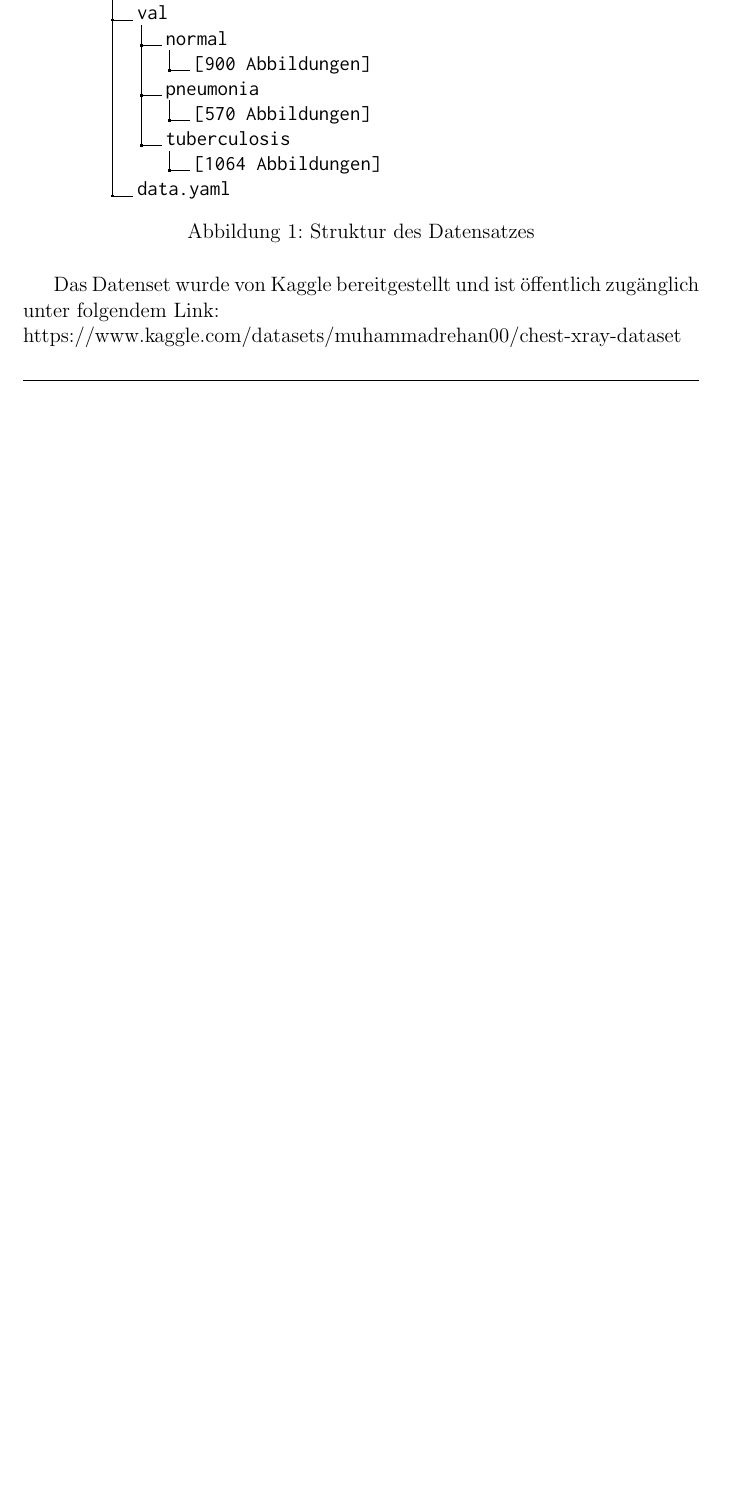
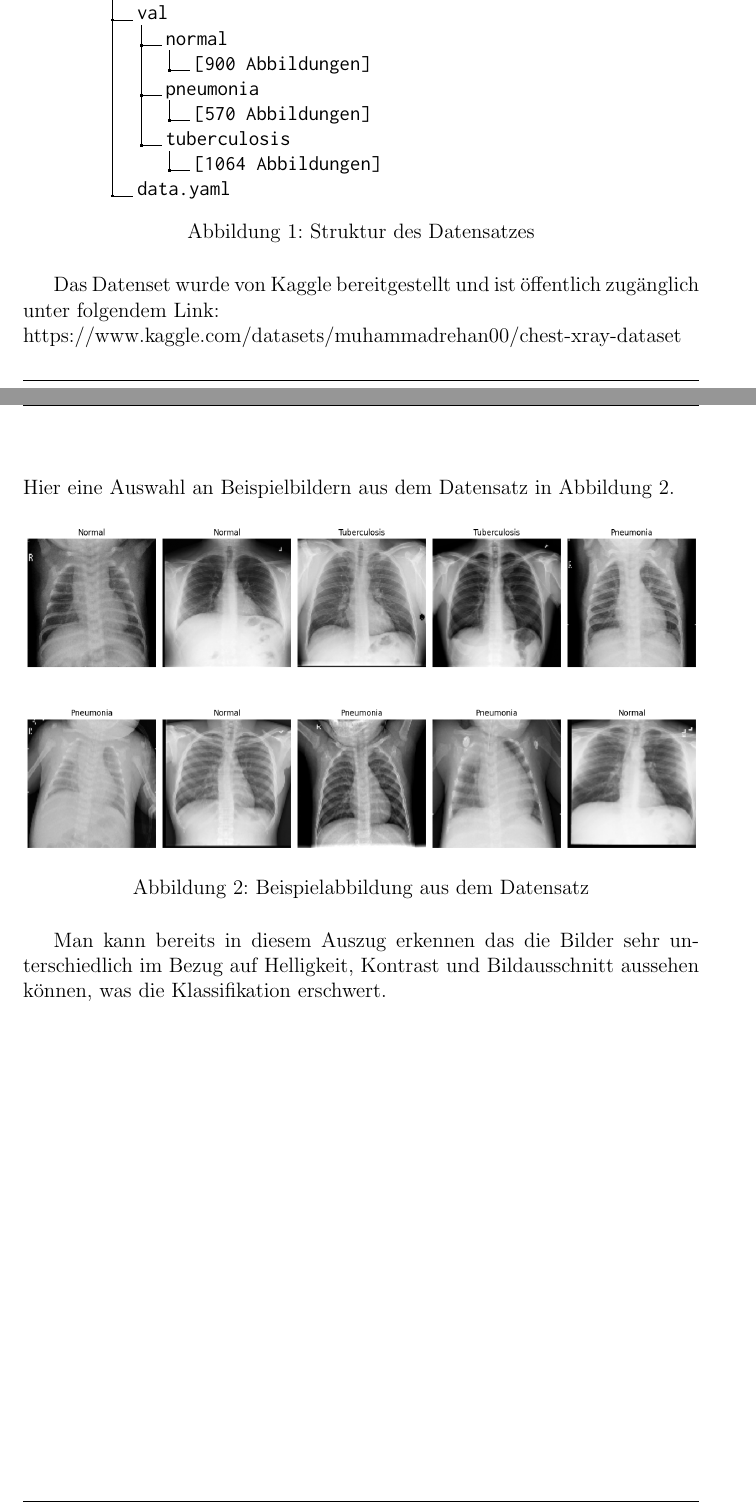
Before and after one commit to timhorse13/Chest-X-Ray-Disease-Identifying, a LaTeX document (3. Documentation/main.tex): part of page 4 of 19 before the commit and two parts of pages 4 and 5 of 20 after it, the two joined at a grey line, cut so that both start at the same text, the shorter picture padded with empty space. Compiled offline with pdfLaTeX.

Commit message:
hallihallo

```diff
--- a/3. Documentation/main.tex
+++ b/3. Documentation/main.tex
@@ -177,7 +177,15 @@ Hier ist eine Übersicht über die Struktur des Datensatzes dargestellt:
 
 Das Datenset wurde von Kaggle bereitgestellt und ist öffentlich zugänglich unter folgendem Link: \\
 https://www.kaggle.com/datasets/muhammadrehan00/chest-xray-dataset
-
+\\\\
+Hier eine Auswahl an Beispielbildern aus dem Datensatz in Abbildung 2.
+\begin{figure}[H]
+    \centering
+    \includegraphics[width=1\textwidth]{image copy.png}
+    \caption{Beispielabbildung aus dem Datensatz}
+    \label{fig:example_image_copy}
+\end{figure}
+Man kann bereits in diesem Auszug erkennen das die Bilder sehr unterschiedlich im Bezug auf Helligkeit, Kontrast und Bildausschnitt aussehen können, was die Klassifikation erschwert.
 \newpage
 
 \section{Datenaufbereitung}
```
Also changed, not shown: 3. Documentation/image copy.png (added), 3. Documentation/main.pdf, 6 other files.
